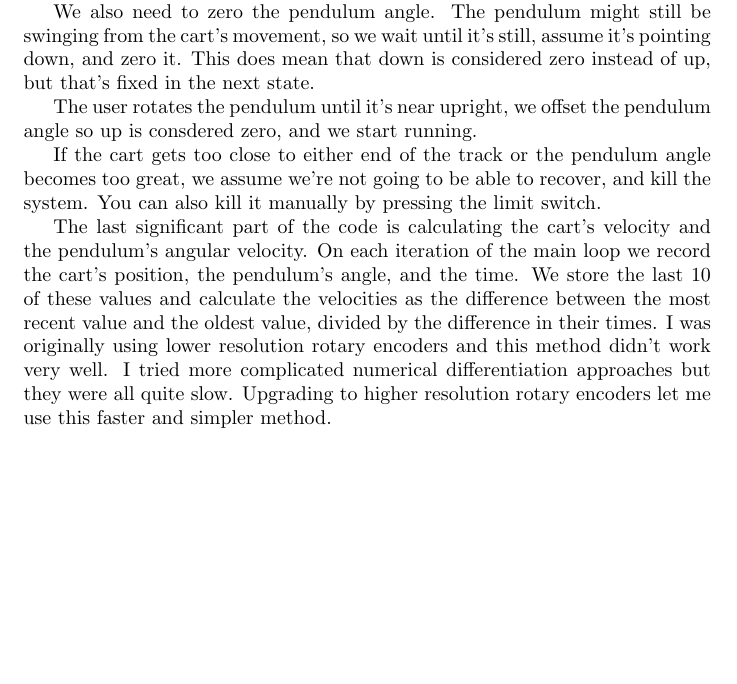
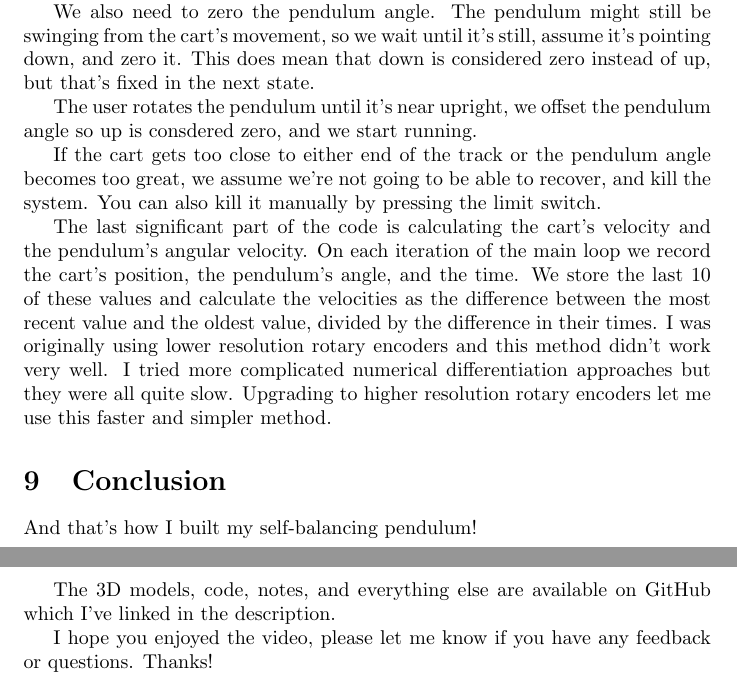
Before and after one commit to chrisdoble/self-balancing-inverted-pendulum, a LaTeX document (video/script.tex): part of page 14 of 14 before the commit and two parts of pages 14 and 15 of 15 after it, the two joined at a grey line, cut so that both start at the same text, the shorter picture padded with empty space. Compiled offline with pdfLaTeX.

Commit message:
Add draft of conclusion

```diff
--- a/video/script.tex
+++ b/video/script.tex
@@ -316,4 +316,12 @@ If the cart gets too close to either end of the track or the pendulum angle beco
 
 The last significant part of the code is calculating the cart's velocity and the pendulum's angular velocity. On each iteration of the main loop we record the cart's position, the pendulum's angle, and the time. We store the last $10$ of these values and calculate the velocities as the difference between the most recent value and the oldest value, divided by the difference in their times. I was originally using lower resolution rotary encoders and this method didn't work very well. I tried more complicated numerical differentiation approaches but they were all quite slow. Upgrading to higher resolution rotary encoders let me use this faster and simpler method.
 
+\section{Conclusion}
+
+And that's how I built my self-balancing pendulum!
+
+The 3D models, code, notes, and everything else are available on GitHub which I've linked in the description.
+
+I hope you enjoyed the video, please let me know if you have any feedback or questions. Thanks!
+
 \end{document}
```
Also changed, not shown: video/script.pdf.
